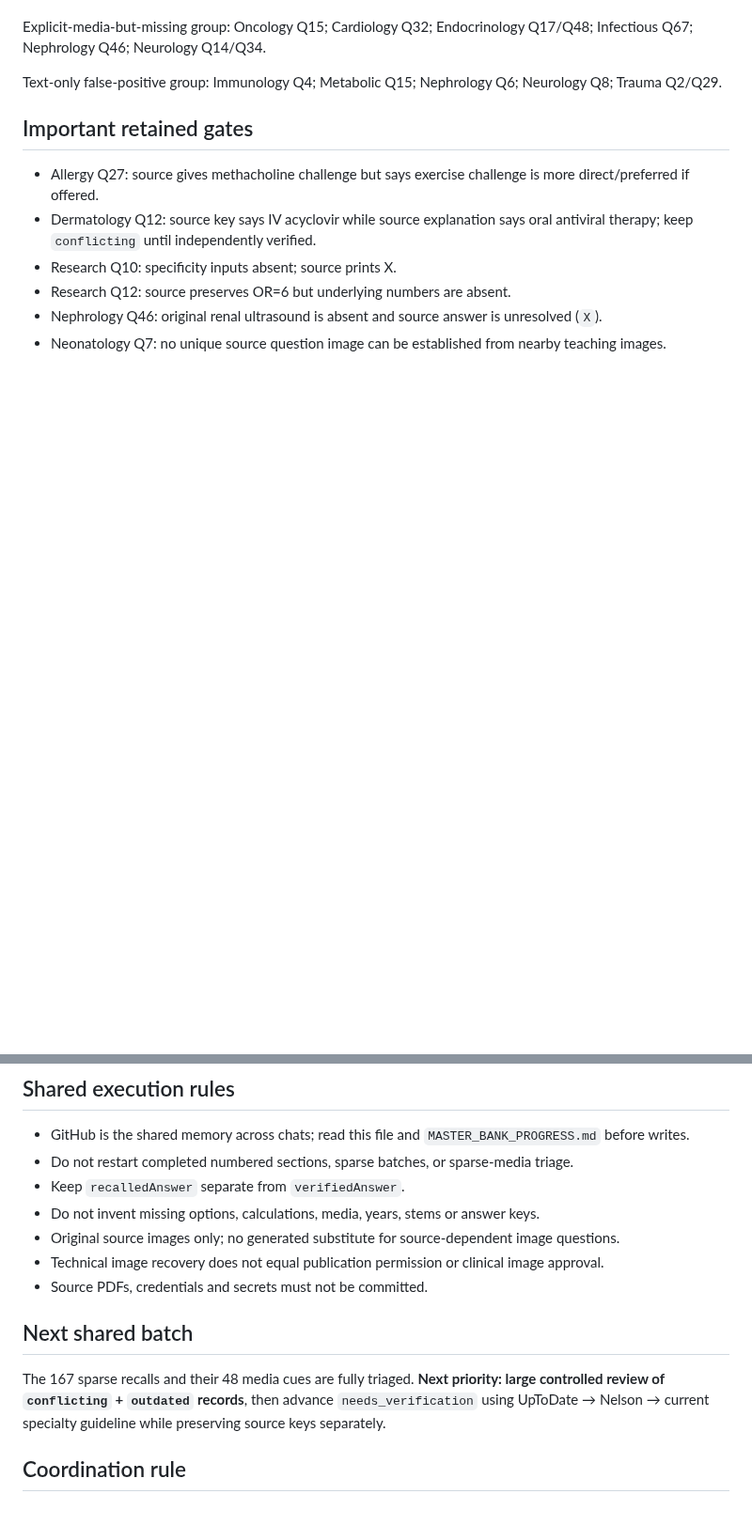
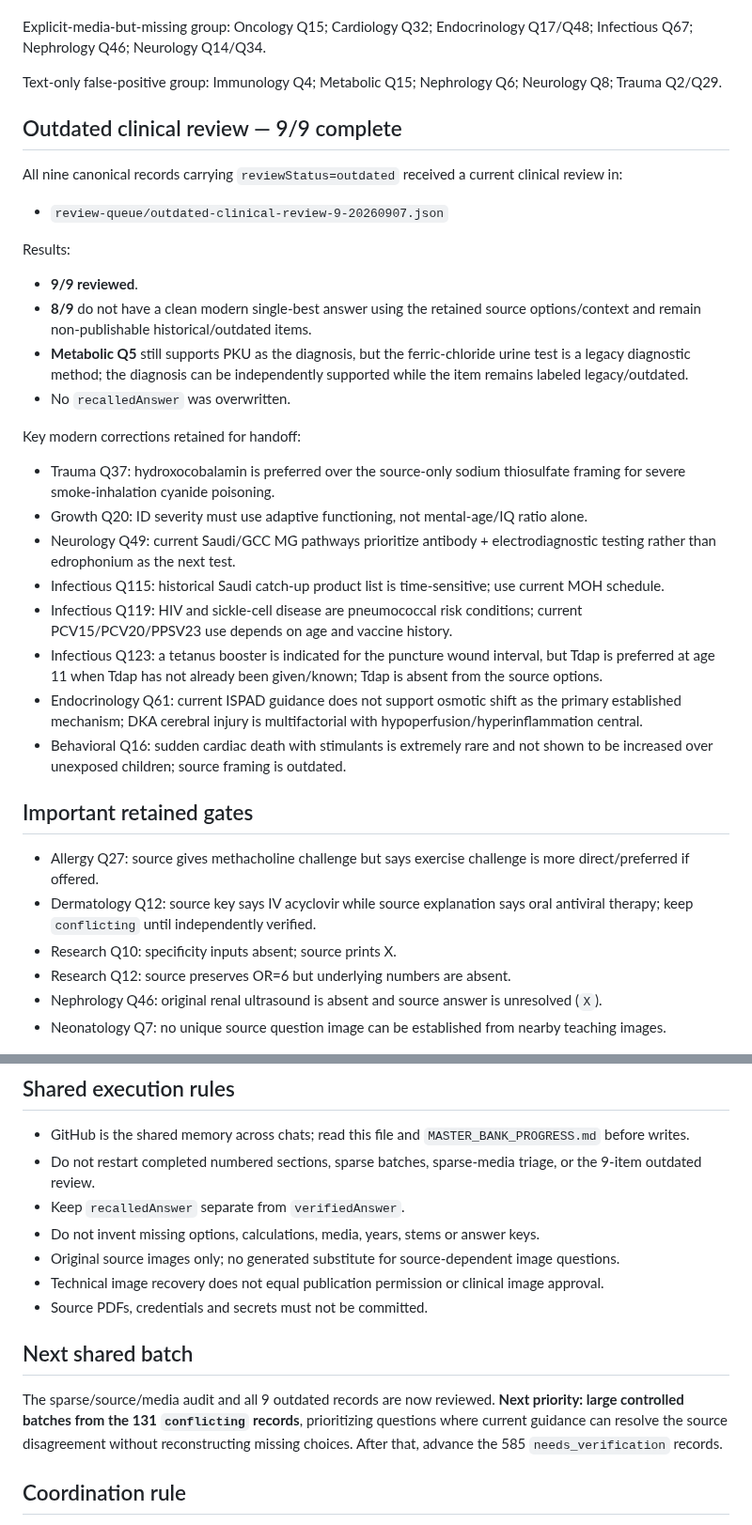
Before and after one commit to drabdulazizalhazmi-hub/-PediaRounds, a Markdown page: master-bank/coordination/current-work-state.md, 2 parts joined by grey strips. Shown at 94% size. Drawn GitHub-style; blank space fills up the shorter version.

Commit message:
Record completion of 9-item outdated clinical review

```diff
--- a/master-bank/coordination/current-work-state.md
+++ b/master-bank/coordination/current-work-state.md
@@ -42,6 +42,27 @@ Explicit-media-but-missing group: Oncology Q15; Cardiology Q32; Endocrinology Q1
 
 Text-only false-positive group: Immunology Q4; Metabolic Q15; Nephrology Q6; Neurology Q8; Trauma Q2/Q29.
 
+## Outdated clinical review — 9/9 complete
+
+All nine canonical records carrying `reviewStatus=outdated` received a current clinical review in:
+- `review-queue/outdated-clinical-review-9-20260907.json`
+
+Results:
+- **9/9 reviewed**.
+- **8/9** do not have a clean modern single-best answer using the retained source options/context and remain non-publishable historical/outdated items.
+- **Metabolic Q5** still supports PKU as the diagnosis, but the ferric-chloride urine test is a legacy diagnostic method; the diagnosis can be independently supported while the item remains labeled legacy/outdated.
+- No `recalledAnswer` was overwritten.
+
+Key modern corrections retained for handoff:
+- Trauma Q37: hydroxocobalamin is preferred over the source-only sodium thiosulfate framing for severe smoke-inhalation cyanide poisoning.
+- Growth Q20: ID severity must use adaptive functioning, not mental-age/IQ ratio alone.
+- Neurology Q49: current Saudi/GCC MG pathways prioritize antibody + electrodiagnostic testing rather than edrophonium as the next test.
+- Infectious Q115: historical Saudi catch-up product list is time-sensitive; use current MOH schedule.
+- Infectious Q119: HIV and sickle-cell disease are pneumococcal risk conditions; current PCV15/PCV20/PPSV23 use depends on age and vaccine history.
+- Infectious Q123: a tetanus booster is indicated for the puncture wound interval, but Tdap is preferred at age 11 when Tdap has not already been given/known; Tdap is absent from the source options.
+- Endocrinology Q61: current ISPAD guidance does not support osmotic shift as the primary established mechanism; DKA cerebral injury is multifactorial with hypoperfusion/hyperinflammation central.
+- Behavioral Q16: sudden cardiac death with stimulants is extremely rare and not shown to be increased over unexposed children; source framing is outdated.
+
 ## Important retained gates
 
 - Allergy Q27: source gives methacholine challenge but says exercise challenge is more direct/preferred if offered.
@@ -54,7 +75,7 @@ Text-only false-positive group: Immunology Q4; Metabolic Q15; Nephrology Q6; Neu
 ## Shared execution rules
 
 - GitHub is the shared memory across chats; read this file and `MASTER_BANK_PROGRESS.md` before writes.
-- Do not restart completed numbered sections, sparse batches, or sparse-media triage.
+- Do not restart completed numbered sections, sparse batches, sparse-media triage, or the 9-item outdated review.
 - Keep `recalledAnswer` separate from `verifiedAnswer`.
 - Do not invent missing options, calculations, media, years, stems or answer keys.
 - Original source images only; no generated substitute for source-dependent image questions.
@@ -63,7 +84,7 @@ Text-only false-positive group: Immunology Q4; Metabolic Q15; Nephrology Q6; Neu
 
 ## Next shared batch
 
-The 167 sparse recalls and their 48 media cues are fully triaged. **Next priority: large controlled review of `conflicting` + `outdated` records**, then advance `needs_verification` using UpToDate → Nelson → current specialty guideline while preserving source keys separately.
+The sparse/source/media audit and all 9 outdated records are now reviewed. **Next priority: large controlled batches from the 131 `conflicting` records**, prioritizing questions where current guidance can resolve the source disagreement without reconstructing missing choices. After that, advance the 585 `needs_verification` records.
 
 ## Coordination rule
 
```
